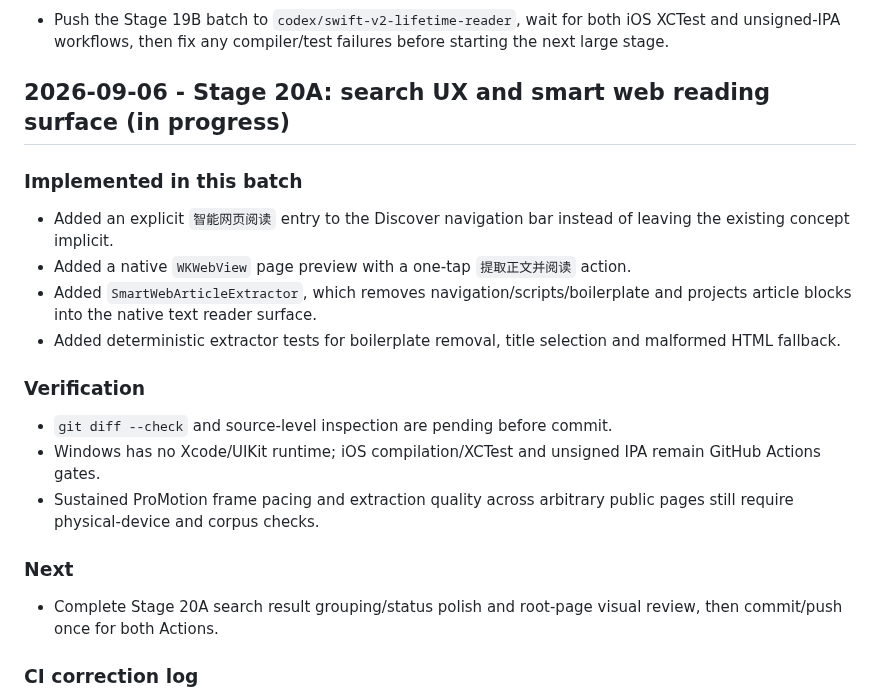
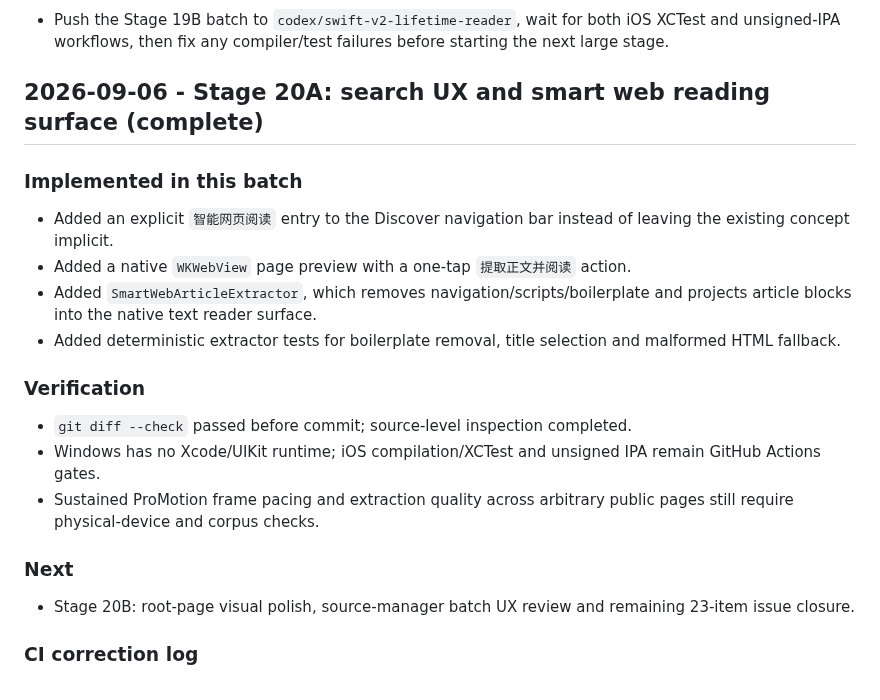
Before and after one commit to ztcsr5/read, a Markdown page: progress.md, the part around the change. Rendered like a GitHub page.

Commit message:
docs: mark Stage 20A complete

```diff
--- a/progress.md
+++ b/progress.md
@@ -1845,7 +1845,7 @@ Windows cannot run Xcode or a real ProMotion device. CI proves compilation/tests
   iOS XCTest and unsigned-IPA workflows, then fix any compiler/test failures
   before starting the next large stage.
 
-## 2026-09-06 - Stage 20A: search UX and smart web reading surface (in progress)
+## 2026-09-06 - Stage 20A: search UX and smart web reading surface (complete)
 
 ### Implemented in this batch
 
@@ -1856,13 +1856,13 @@ Windows cannot run Xcode or a real ProMotion device. CI proves compilation/tests
 
 ### Verification
 
-- `git diff --check` and source-level inspection are pending before commit.
+- `git diff --check` passed before commit; source-level inspection completed.
 - Windows has no Xcode/UIKit runtime; iOS compilation/XCTest and unsigned IPA remain GitHub Actions gates.
 - Sustained ProMotion frame pacing and extraction quality across arbitrary public pages still require physical-device and corpus checks.
 
 ### Next
 
-- Complete Stage 20A search result grouping/status polish and root-page visual review, then commit/push once for both Actions.
+- Stage 20B: root-page visual polish, source-manager batch UX review and remaining 23-item issue closure.
 
 ### CI correction log
 
```
